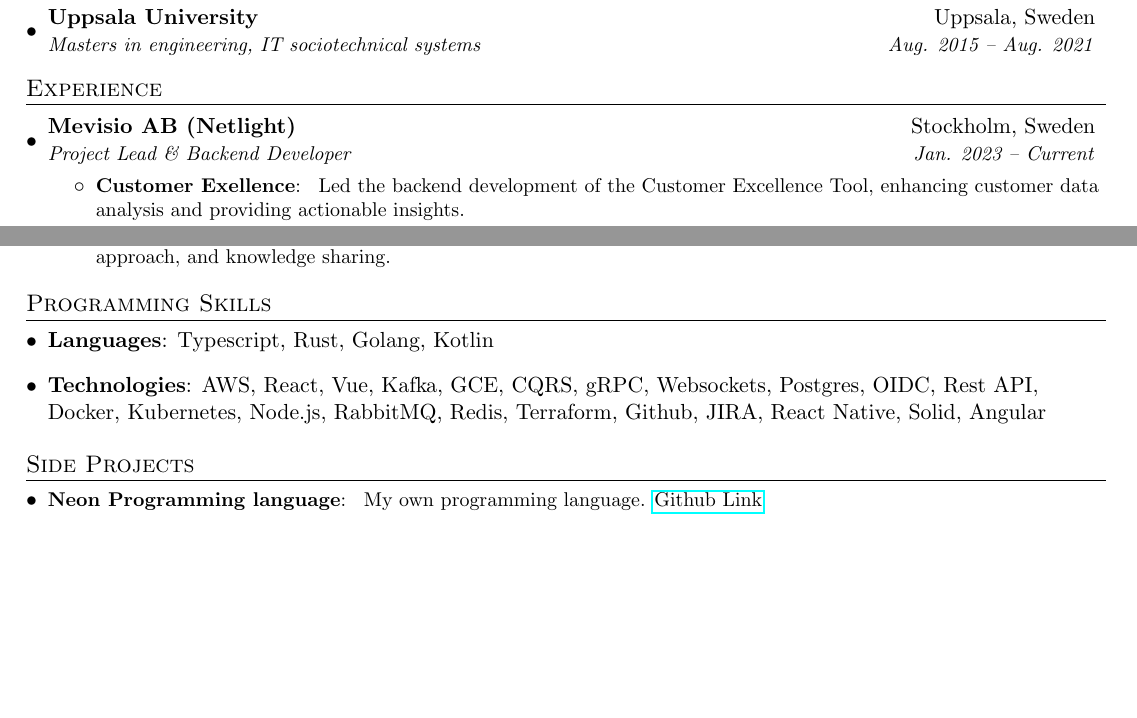
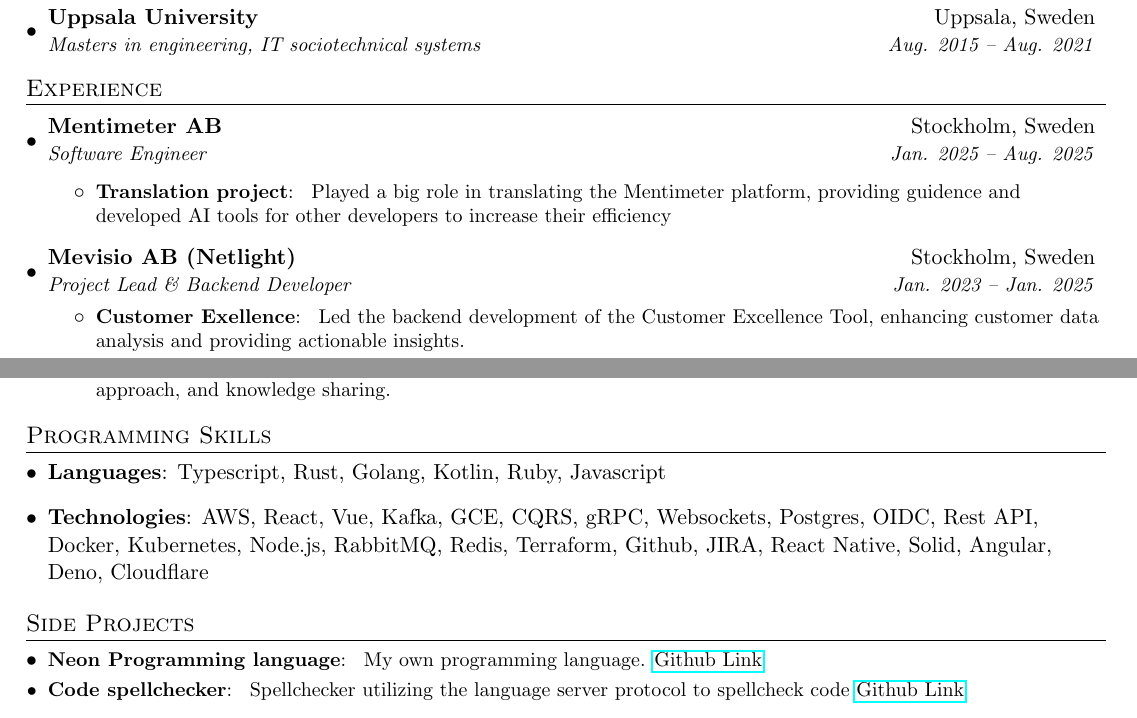
Before and after one commit to redsuperbat/cv, a LaTeX document (main.tex): two parts of pages 1 and 2 of 2, joined at a grey line, cut so that both start at the same text, the shorter picture padded with empty space. Compiled offline with pdfLaTeX.

Commit message:
Add Mentimeter experience

```diff
--- a/main.tex
+++ b/main.tex
@@ -89,10 +89,21 @@
 %-----------EXPERIENCE-----------------
 \section{Experience}
 \resumeSubHeadingListStart
+\resumeSubheading{Mentimeter AB}{Stockholm, Sweden}
+{Software Engineer}{Jan. 2025 -- Aug. 2025}
+
+\resumeItemListStart
+\resumeItem{Translation project} {
+  Played a big role in translating the Mentimeter platform, providing
+  guidence and developed AI tools for other developers to increase
+  their efficiency
+}
+
+\resumeItemListEnd
 
 \resumeSubheading
 {Mevisio AB (Netlight)}{Stockholm, Sweden}
-{Project Lead \& Backend Developer}{Jan. 2023 -- Current}
+{Project Lead \& Backend Developer}{Jan. 2023 -- Jan. 2025}
 \resumeItemListStart
 \resumeItem{Customer Exellence} {
   Led the backend development of the Customer Excellence Tool,
@@ -210,13 +221,15 @@
 \section{Programming Skills}
 \resumeSubHeadingListStart
 \item{
-  \textbf{Languages}{: Typescript, Rust, Golang, Kotlin}
+  \textbf{Languages}{: Typescript, Rust, Golang, Kotlin, Ruby, Javascript}
   \hfill
 }
 \item {
   \textbf{Technologies}{: AWS, React, Vue, Kafka, GCE, CQRS, gRPC,
     Websockets, Postgres, OIDC, Rest API, Docker, Kubernetes, Node.js,
-  RabbitMQ, Redis, Terraform, Github, JIRA, React Native, Solid, Angular }
+    RabbitMQ, Redis, Terraform, Github, JIRA, React Native, Solid,
+    Angular, Deno, Cloudflare
+  }
 }
 \resumeSubHeadingListEnd
 
@@ -228,6 +241,11 @@
   My own programming language.
   \href{https://github.com/redsuperbat/neon}{Github Link}
 }
+\resumeSubItem{Code spellchecker}
+{
+  Spellchecker utilizing the language server protocol to spellcheck code
+  \href{https://github.com/redsuperbat/rustproof}{Github Link}
+}
 \resumeSubHeadingListEnd
 
 %-------------------------------------------
```
